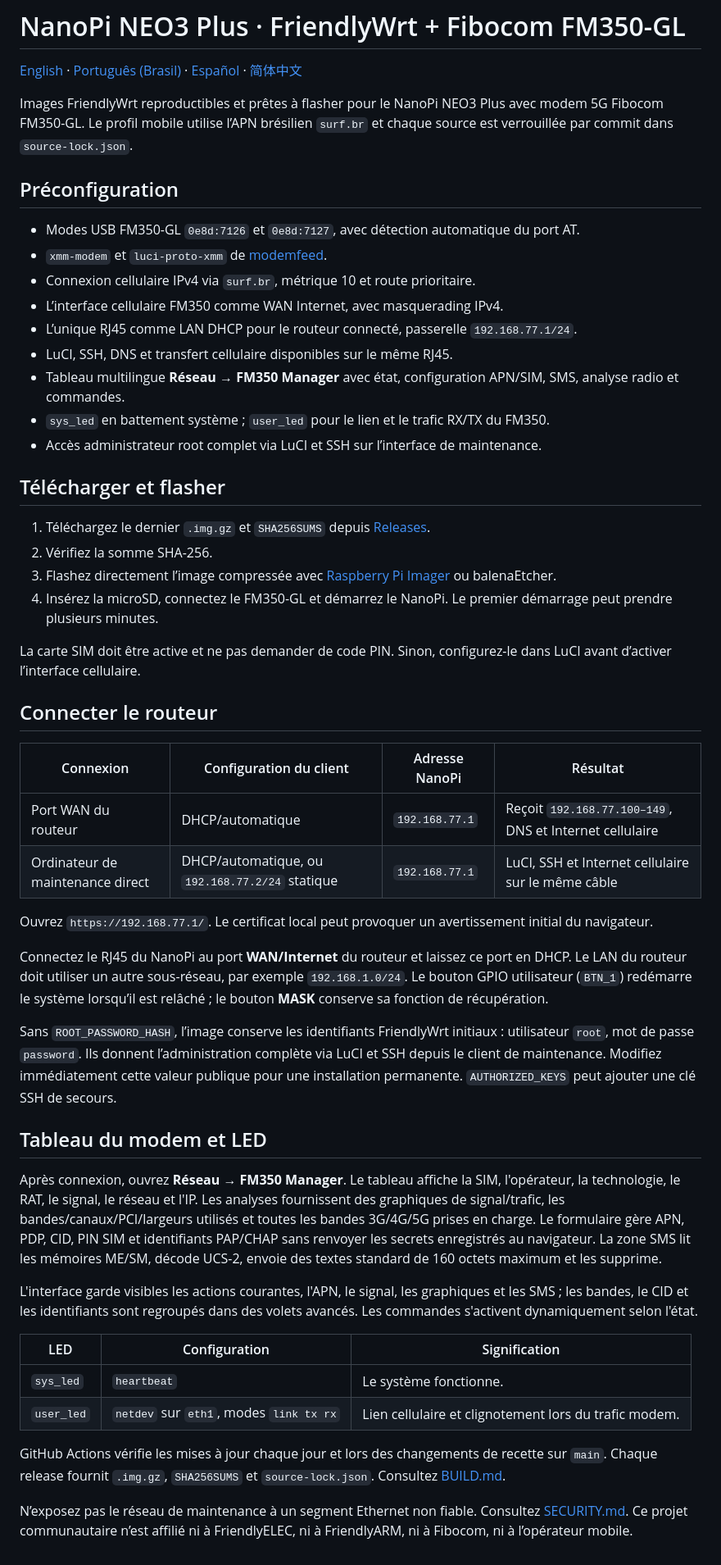
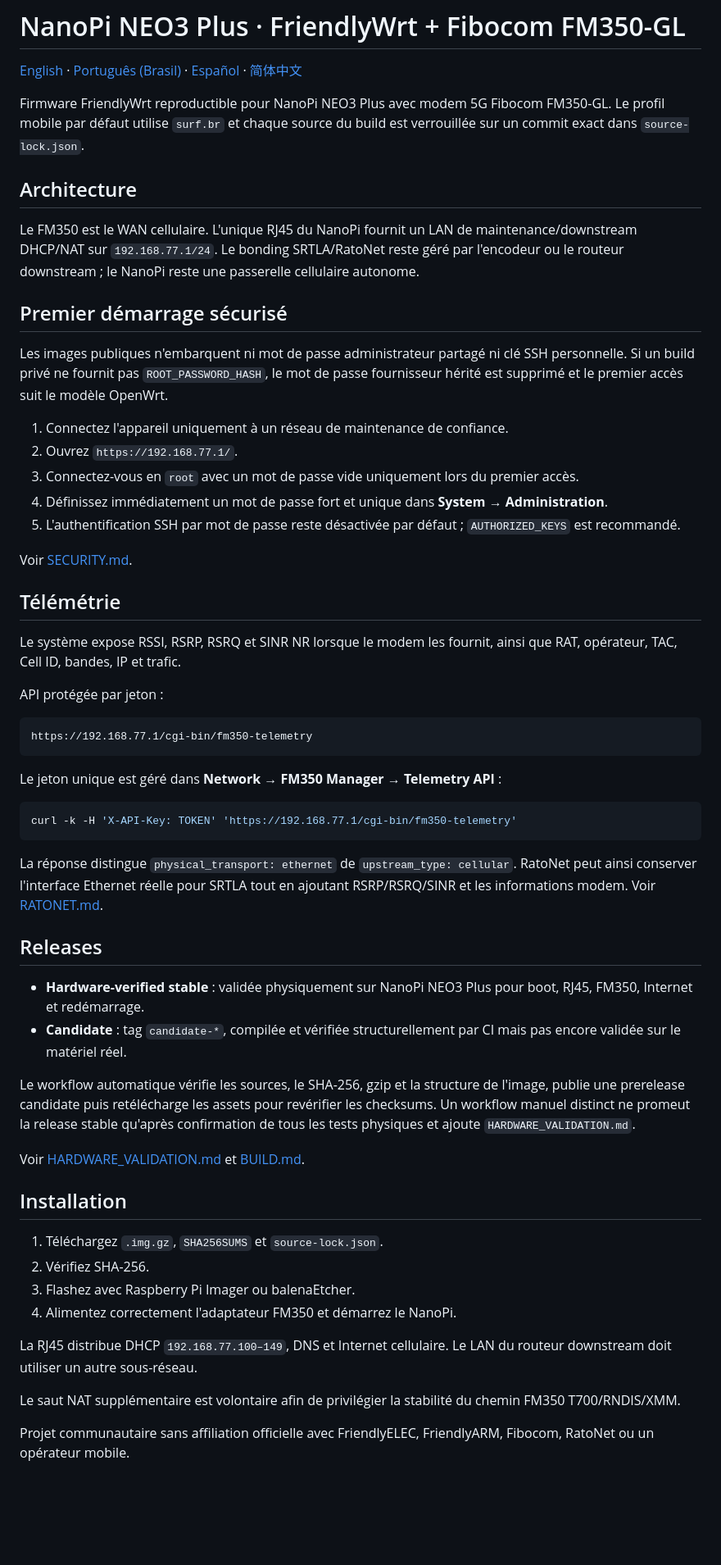
Before and after one commit to msaulohenrique/nanopi-fm350-manager, a Markdown page: docs/README.fr.md, the part around the change. Shown at 82% size. Drawn GitHub-style; blank space fills up the shorter version.

Commit message:
docs: mettre à jour sécurité, télémétrie et releases en français

````diff
--- a/docs/README.fr.md
+++ b/docs/README.fr.md
@@ -2,53 +2,60 @@
 
 [English](../README.md) · [Português (Brasil)](README.pt-BR.md) · [Español](README.es.md) · [简体中文](README.zh-CN.md)
 
-Images FriendlyWrt reproductibles et prêtes à flasher pour le NanoPi NEO3 Plus avec modem 5G Fibocom FM350-GL. Le profil mobile utilise l’APN brésilien `surf.br` et chaque source est verrouillée par commit dans `source-lock.json`.
+Firmware FriendlyWrt reproductible pour NanoPi NEO3 Plus avec modem 5G Fibocom FM350-GL. Le profil mobile par défaut utilise `surf.br` et chaque source du build est verrouillée sur un commit exact dans `source-lock.json`.
 
-## Préconfiguration
+## Architecture
 
-- Modes USB FM350-GL `0e8d:7126` et `0e8d:7127`, avec détection automatique du port AT.
-- `xmm-modem` et `luci-proto-xmm` de [modemfeed](https://github.com/koshev-msk/modemfeed).
-- Connexion cellulaire IPv4 via `surf.br`, métrique 10 et route prioritaire.
-- L’interface cellulaire FM350 comme WAN Internet, avec masquerading IPv4.
-- L’unique RJ45 comme LAN DHCP pour le routeur connecté, passerelle `192.168.77.1/24`.
-- LuCI, SSH, DNS et transfert cellulaire disponibles sur le même RJ45.
-- Tableau multilingue **Réseau → FM350 Manager** avec état, configuration APN/SIM, SMS, analyse radio et commandes.
-- `sys_led` en battement système ; `user_led` pour le lien et le trafic RX/TX du FM350.
-- Accès administrateur root complet via LuCI et SSH sur l’interface de maintenance.
+Le FM350 est le WAN cellulaire. L'unique RJ45 du NanoPi fournit un LAN de maintenance/downstream DHCP/NAT sur `192.168.77.1/24`. Le bonding SRTLA/RatoNet reste géré par l'encodeur ou le routeur downstream ; le NanoPi reste une passerelle cellulaire autonome.
 
-## Télécharger et flasher
+## Premier démarrage sécurisé
 
-1. Téléchargez le dernier `.img.gz` et `SHA256SUMS` depuis [Releases](https://github.com/msaulohenrique/nanopi-fm350-manager/releases).
-2. Vérifiez la somme SHA-256.
-3. Flashez directement l’image compressée avec [Raspberry Pi Imager](https://www.raspberrypi.com/software/) ou balenaEtcher.
-4. Insérez la microSD, connectez le FM350-GL et démarrez le NanoPi. Le premier démarrage peut prendre plusieurs minutes.
+Les images publiques n'embarquent ni mot de passe administrateur partagé ni clé SSH personnelle. Si un build privé ne fournit pas `ROOT_PASSWORD_HASH`, le mot de passe fournisseur hérité est supprimé et le premier accès suit le modèle OpenWrt.
 
-La carte SIM doit être active et ne pas demander de code PIN. Sinon, configurez-le dans LuCI avant d’activer l’interface cellulaire.
+1. Connectez l'appareil uniquement à un réseau de maintenance de confiance.
+2. Ouvrez `https://192.168.77.1/`.
+3. Connectez-vous en `root` avec un mot de passe vide uniquement lors du premier accès.
+4. Définissez immédiatement un mot de passe fort et unique dans **System → Administration**.
+5. L'authentification SSH par mot de passe reste désactivée par défaut ; `AUTHORIZED_KEYS` est recommandé.
 
-## Connecter le routeur
+Voir [SECURITY.md](../SECURITY.md).
 
-| Connexion | Configuration du client | Adresse NanoPi | Résultat |
-| --- | --- | --- | --- |
-| Port WAN du routeur | DHCP/automatique | `192.168.77.1` | Reçoit `192.168.77.100–149`, DNS et Internet cellulaire |
-| Ordinateur de maintenance direct | DHCP/automatique, ou `192.168.77.2/24` statique | `192.168.77.1` | LuCI, SSH et Internet cellulaire sur le même câble |
+## Télémétrie
 
-Ouvrez `https://192.168.77.1/`. Le certificat local peut provoquer un avertissement initial du navigateur.
+Le système expose RSSI, RSRP, RSRQ et SINR NR lorsque le modem les fournit, ainsi que RAT, opérateur, TAC, Cell ID, bandes, IP et trafic.
 
-Connectez le RJ45 du NanoPi au port **WAN/Internet** du routeur et laissez ce port en DHCP. Le LAN du routeur doit utiliser un autre sous-réseau, par exemple `192.168.1.0/24`. Le bouton GPIO utilisateur (`BTN_1`) redémarre le système lorsqu’il est relâché ; le bouton **MASK** conserve sa fonction de récupération.
+API protégée par jeton :
 
-Sans `ROOT_PASSWORD_HASH`, l’image conserve les identifiants FriendlyWrt initiaux : utilisateur `root`, mot de passe `password`. Ils donnent l’administration complète via LuCI et SSH depuis le client de maintenance. Modifiez immédiatement cette valeur publique pour une installation permanente. `AUTHORIZED_KEYS` peut ajouter une clé SSH de secours.
+```text
+https://192.168.77.1/cgi-bin/fm350-telemetry
+```
 
-## Tableau du modem et LED
+Le jeton unique est géré dans **Network → FM350 Manager → Telemetry API** :
 
-Après connexion, ouvrez **Réseau → FM350 Manager**. Le tableau affiche la SIM, l'opérateur, la technologie, le RAT, le signal, le réseau et l'IP. Les analyses fournissent des graphiques de signal/trafic, les bandes/canaux/PCI/largeurs utilisés et toutes les bandes 3G/4G/5G prises en charge. Le formulaire gère APN, PDP, CID, PIN SIM et identifiants PAP/CHAP sans renvoyer les secrets enregistrés au navigateur. La zone SMS lit les mémoires ME/SM, décode UCS-2, envoie des textes standard de 160 octets maximum et les supprime.
+```bash
+curl -k -H 'X-API-Key: TOKEN' 'https://192.168.77.1/cgi-bin/fm350-telemetry'
+```
 
-L'interface garde visibles les actions courantes, l'APN, le signal, les graphiques et les SMS ; les bandes, le CID et les identifiants sont regroupés dans des volets avancés. Les commandes s'activent dynamiquement selon l'état.
+La réponse distingue `physical_transport: ethernet` de `upstream_type: cellular`. RatoNet peut ainsi conserver l'interface Ethernet réelle pour SRTLA tout en ajoutant RSRP/RSRQ/SINR et les informations modem. Voir [RATONET.md](RATONET.md).
 
-| LED | Configuration | Signification |
-| --- | --- | --- |
-| `sys_led` | `heartbeat` | Le système fonctionne. |
-| `user_led` | `netdev` sur `eth1`, modes `link tx rx` | Lien cellulaire et clignotement lors du trafic modem. |
+## Releases
 
-GitHub Actions vérifie les mises à jour chaque jour et lors des changements de recette sur `main`. Chaque release fournit `.img.gz`, `SHA256SUMS` et `source-lock.json`. Consultez [BUILD.md](BUILD.md).
+- **Hardware-verified stable** : validée physiquement sur NanoPi NEO3 Plus pour boot, RJ45, FM350, Internet et redémarrage.
+- **Candidate** : tag `candidate-*`, compilée et vérifiée structurellement par CI mais pas encore validée sur le matériel réel.
 
-N’exposez pas le réseau de maintenance à un segment Ethernet non fiable. Consultez [SECURITY.md](../SECURITY.md). Ce projet communautaire n’est affilié ni à FriendlyELEC, ni à FriendlyARM, ni à Fibocom, ni à l’opérateur mobile.
+Le workflow automatique vérifie les sources, le SHA-256, gzip et la structure de l'image, publie une prerelease candidate puis retélécharge les assets pour revérifier les checksums. Un workflow manuel distinct ne promeut la release stable qu'après confirmation de tous les tests physiques et ajoute `HARDWARE_VALIDATION.md`.
+
+Voir [HARDWARE_VALIDATION.md](HARDWARE_VALIDATION.md) et [BUILD.md](BUILD.md).
+
+## Installation
+
+1. Téléchargez `.img.gz`, `SHA256SUMS` et `source-lock.json`.
+2. Vérifiez SHA-256.
+3. Flashez avec Raspberry Pi Imager ou balenaEtcher.
+4. Alimentez correctement l'adaptateur FM350 et démarrez le NanoPi.
+
+La RJ45 distribue DHCP `192.168.77.100–149`, DNS et Internet cellulaire. Le LAN du routeur downstream doit utiliser un autre sous-réseau.
+
+Le saut NAT supplémentaire est volontaire afin de privilégier la stabilité du chemin FM350 T700/RNDIS/XMM.
+
+Projet communautaire sans affiliation officielle avec FriendlyELEC, FriendlyARM, Fibocom, RatoNet ou un opérateur mobile.
````
